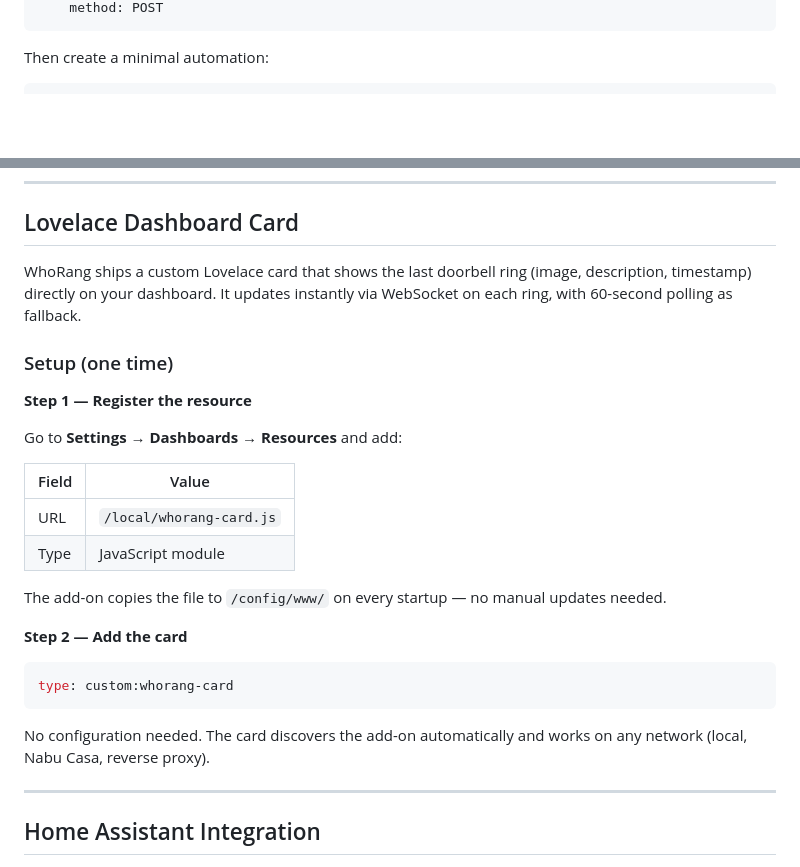
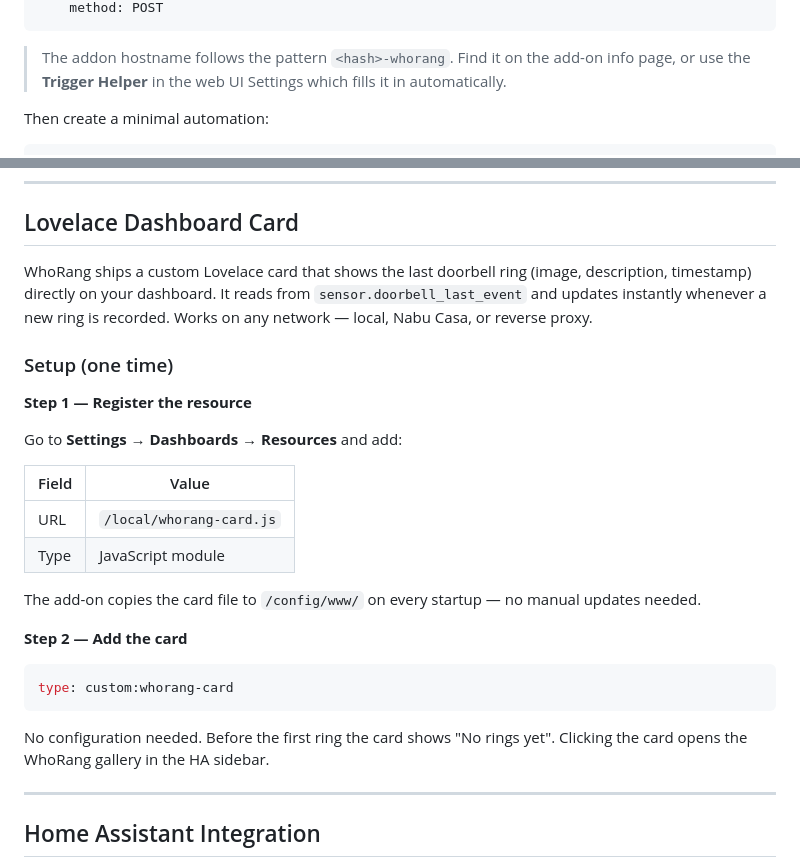
Before and after one commit to Beast12/whorang, a Markdown page: doorbell-addon/DOCS.md, 2 parts joined by grey strips. Rendered like a GitHub page; blank space fills up the shorter version.

````diff
--- a/doorbell-addon/DOCS.md
+++ b/doorbell-addon/DOCS.md
@@ -28,5 +28,7 @@ rest_command:
     method: POST
 ```
+
+> The addon hostname follows the pattern `<hash>-whorang`. Find it on the add-on info page, or use the **Trigger Helper** in the web UI Settings which fills it in automatically.
 
 Then create a minimal automation:
 
@@ -114,7 +116,7 @@ Select your doorbell binary sensor and click **Copy automation YAML** to get a r
 
 ## Lovelace Dashboard Card
 
-WhoRang ships a custom Lovelace card that shows the last doorbell ring (image, description, timestamp) directly on your dashboard. It updates instantly via WebSocket on each ring, with 60-second polling as fallback.
+WhoRang ships a custom Lovelace card that shows the last doorbell ring (image, description, timestamp) directly on your dashboard. It reads from `sensor.doorbell_last_event` and updates instantly whenever a new ring is recorded. Works on any network — local, Nabu Casa, or reverse proxy.
 
 ### Setup (one time)
 
@@ -127,7 +129,7 @@ Go to **Settings → Dashboards → Resources** and add:
 | URL | `/local/whorang-card.js` |
 | Type | JavaScript module |
 
-The add-on copies the file to `/config/www/` on every startup — no manual updates needed.
+The add-on copies the card file to `/config/www/` on every startup — no manual updates needed.
 
 **Step 2 — Add the card**
 
@@ -135,7 +137,7 @@ The add-on copies the file to `/config/www/` on every startup — no manual upda
 type: custom:whorang-card
 ```
 
-No configuration needed. The card discovers the add-on automatically and works on any network (local, Nabu Casa, reverse proxy).
+No configuration needed. Before the first ring the card shows "No rings yet". Clicking the card opens the WhoRang gallery in the HA sidebar.
 
 ---
 
````
Also changed, not shown: other parts of doorbell-addon/DOCS.md (+2 -2 lines), README.md (+10 -7 lines).
